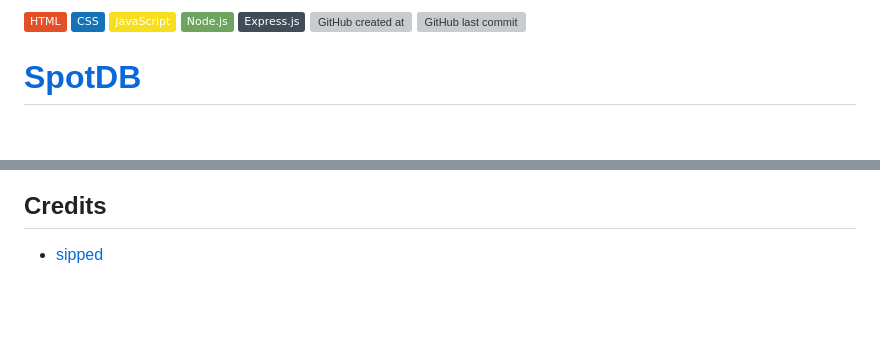
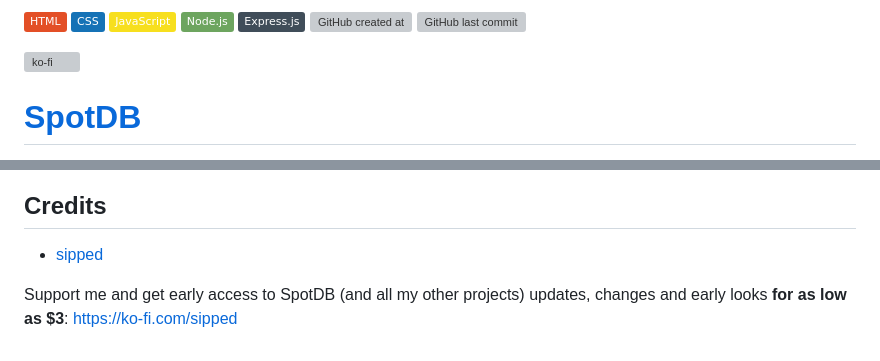
Before and after one commit to sippedaway/SpotDB, a Markdown page: README.md, 2 parts joined by grey strips. Drawn GitHub-style; badges without logos; blank space fills up the shorter version; grey boxes are pictures that could not be loaded.

```diff
--- a/README.md
+++ b/README.md
@@ -7,6 +7,9 @@
 [![Express.js](https://img.shields.io/badge/Express.js-%23404d59.svg?logo=express&logoColor=%2361DAFB)](#)
 [![GitHub created at](https://img.shields.io/github/created-at/sippedaway/SpotDB)](#)
 [![GitHub last commit](https://img.shields.io/github/last-commit/sippedaway/SpotDB)](#)
+
+
+[![ko-fi](https://ko-fi.com/img/githubbutton_sm.svg)](https://ko-fi.com/K3K31AMKAQ)
 
 # [SpotDB](https://db.sipped.org/)
 SpotDB is a platform that lets you search for Spotify albums, tracks, artists, playlists ([and more](#As-much-information-as-you-probably-need), and gather detailed information about what you searched for. SpotDB is a completely open-source platform that uses the official Spotify [WebAPI](https://developer.spotify.com/documentation/web-api/), as well as additional [third-party APIs](#API) to gather information like track lyrics, writers and more.
@@ -109,3 +112,5 @@ Alternatively, leave a GitHub issue. Thanks! :)
 
 ## Credits
 - [sipped](https://github.com/sippedaway)
+
+Support me and get early access to SpotDB (and all my other projects) updates, changes and early looks __for as low as $3__: https://ko-fi.com/sipped
```
